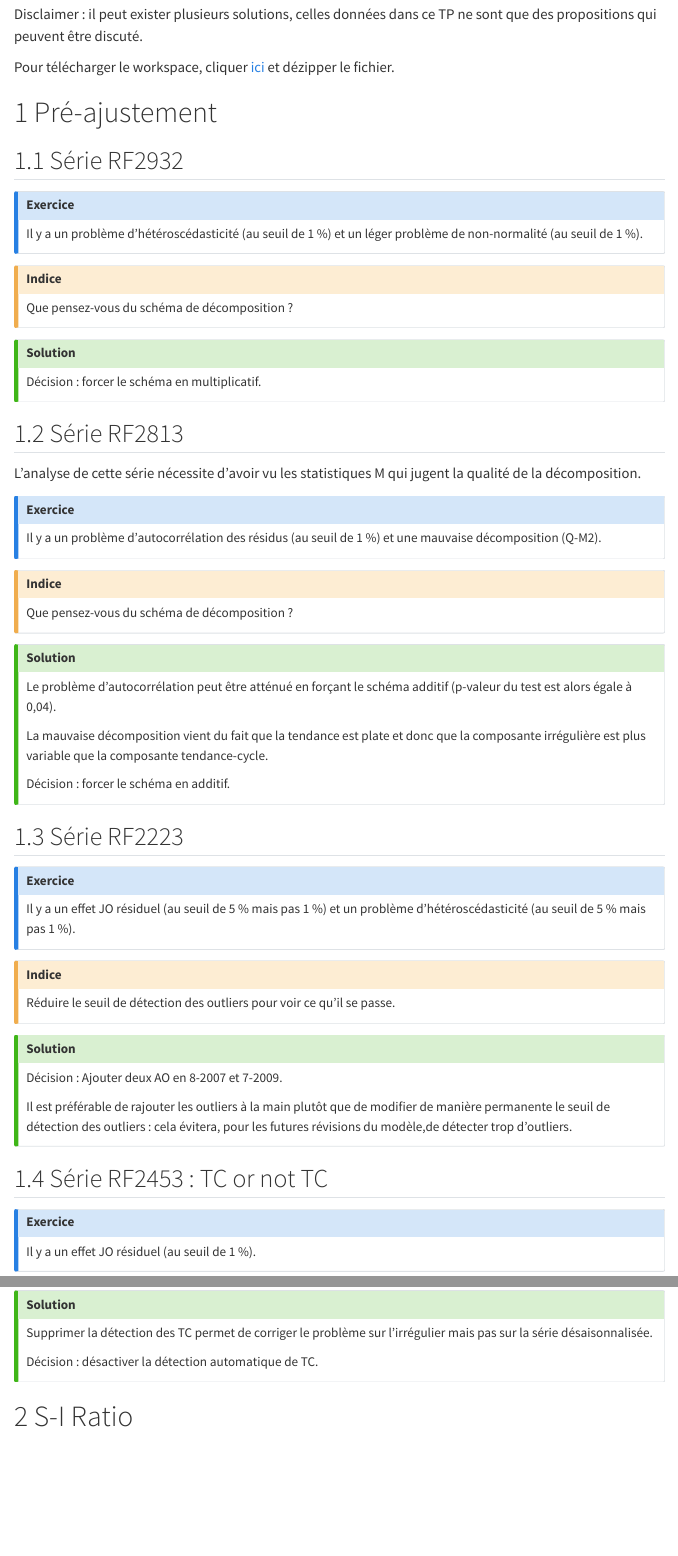
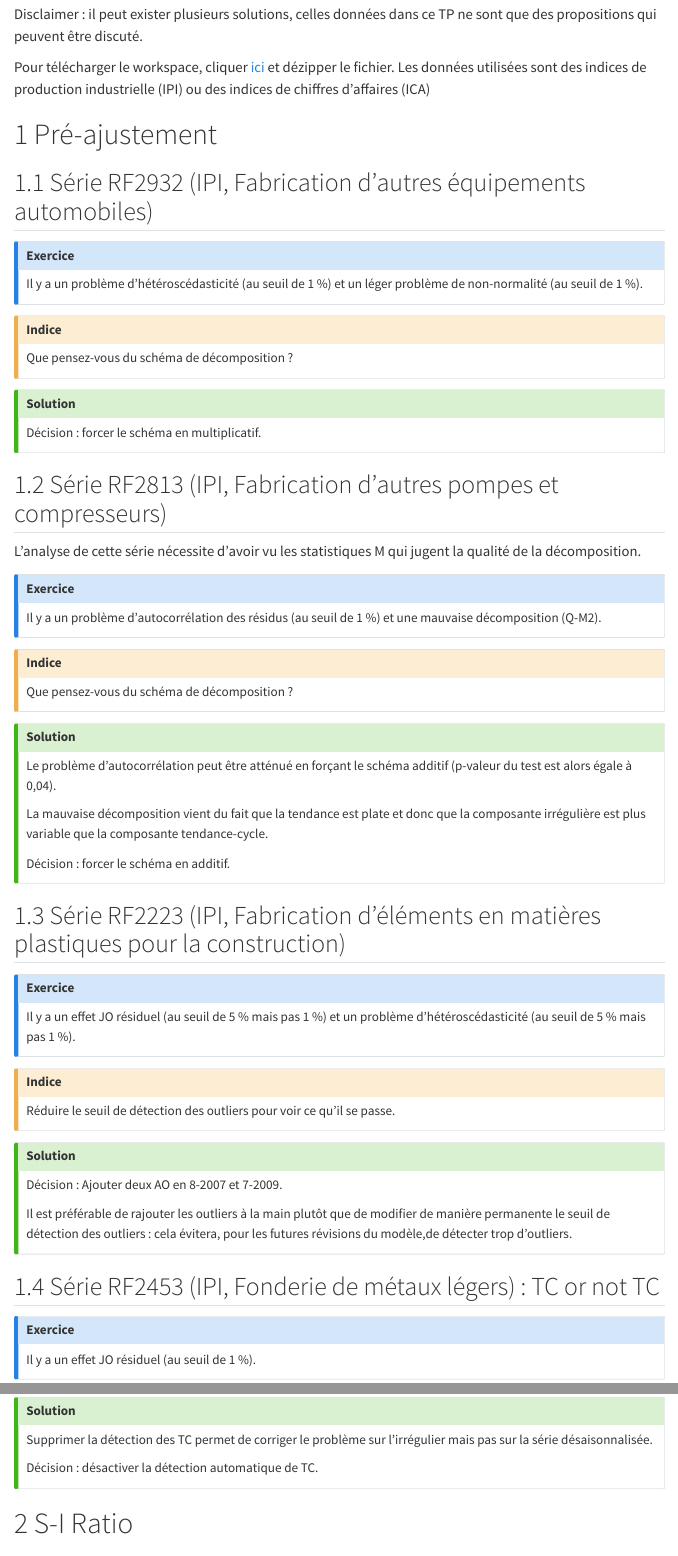
Before and after one commit to AQLT/formation.2025.cvs, a Quarto document (TP/JD_7_Etude_de_cas.qmd): the page in a window 1100 px wide, from 170 px down, and a second part further down, joined at a grey line. Rendered offline with R 4.5, knitr and Pandoc in place of Quarto, with nearby package versions; menus at the side of the page are left out.

Commit message:
libellés

````diff
--- a/TP/JD_7_Etude_de_cas.qmd
+++ b/TP/JD_7_Etude_de_cas.qmd
@@ -23,6 +23,7 @@ if (!file.exists("Etude_de_cas.xml")) {
 Disclaimer : il peut exister plusieurs solutions, celles données dans ce TP ne sont que des propositions qui peuvent être discuté.
 
 Pour télécharger le workspace, cliquer [ici](/data/Etude_de_cas.zip) et dézipper le fichier.
+Les données utilisées sont des indices de production industrielle (IPI) ou des indices de chiffres d'affaires (ICA)
 
 <!-- ```{r} -->
 <!-- #| eval: false -->
@@ -43,7 +44,7 @@ Pour télécharger le workspace, cliquer [ici](/data/Etude_de_cas.zip) et dézip
 
 # Pré-ajustement
 
-## Série RF2932
+## Série RF2932 (IPI, Fabrication d'autres équipements automobiles)
 
 ::: callout-note
 ## Exercice
@@ -81,7 +82,7 @@ Décision : forcer le schéma en multiplicatif.
 <!-- ``` -->
 <!-- ::: -->
 
-## Série RF2813
+## Série RF2813 (IPI, Fabrication d'autres pompes et compresseurs)
 
 L'analyse de cette série nécessite d'avoir vu les statistiques M qui jugent la qualité de la décomposition.
 
@@ -104,7 +105,7 @@ La mauvaise décomposition vient du fait que la tendance est plate et donc que l
 Décision : forcer le schéma en additif.
 :::
 
-## Série RF2223
+## Série RF2223 (IPI, Fabrication d'éléments en matières plastiques pour la construction)
 
 ::: callout-note
 ## Exercice
@@ -153,7 +154,7 @@ Il est préférable de rajouter les outliers à la main plutôt que de modifier
 <!-- ``` -->
 <!-- ::: -->
 
-## Série RF2453 : TC or not TC
+## Série RF2453 (IPI, Fonderie de métaux légers) : TC or not TC
 
 ::: callout-note
 ## Exercice
````
Also changed, not shown: TP/JD_7_Etude_de_cas.qmd (10 more changed lines).
